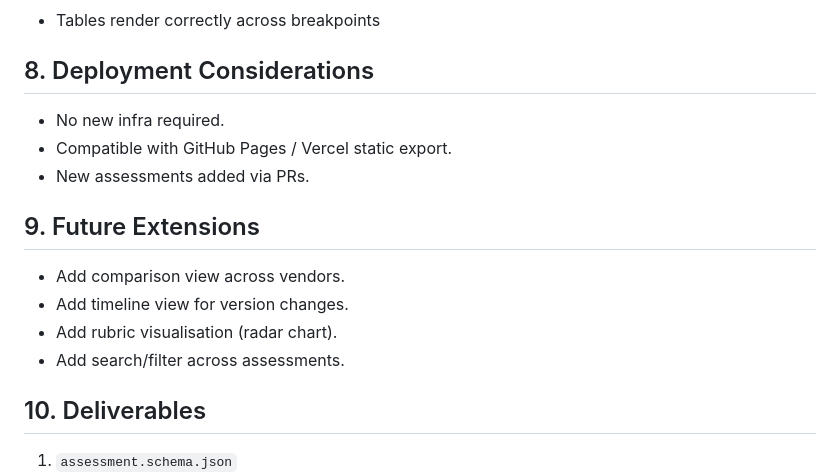
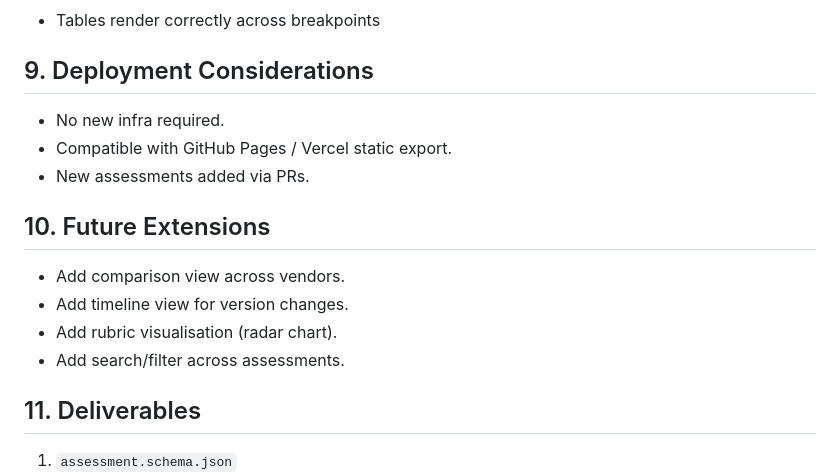
Before and after one commit to jjuniper-dev/hc-news-briefing-feed.github.io, a Markdown page: specs/ai-offering-assessment.md, the part around one of its changes. Drawn GitHub-style.

```diff
--- a/specs/ai-offering-assessment.md
+++ b/specs/ai-offering-assessment.md
@@ -242,20 +291,20 @@ Sections:
 
 - Tables render correctly across breakpoints
 
-## 8. Deployment Considerations
+## 9. Deployment Considerations
 
 - No new infra required.
 - Compatible with GitHub Pages / Vercel static export.
 - New assessments added via PRs.
 
-## 9. Future Extensions
+## 10. Future Extensions
 
 - Add comparison view across vendors.
 - Add timeline view for version changes.
 - Add rubric visualisation (radar chart).
 - Add search/filter across assessments.
 
-## 10. Deliverables
+## 11. Deliverables
 
 1. `assessment.schema.json`
 2. Cohere v0.1 assessment JSON + MD
```
Also changed, not shown: other parts of specs/ai-offering-assessment.md (+53 -4 lines).
